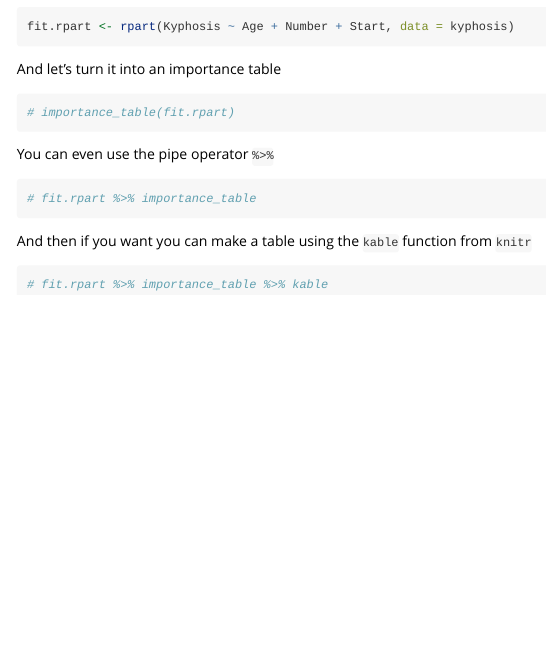
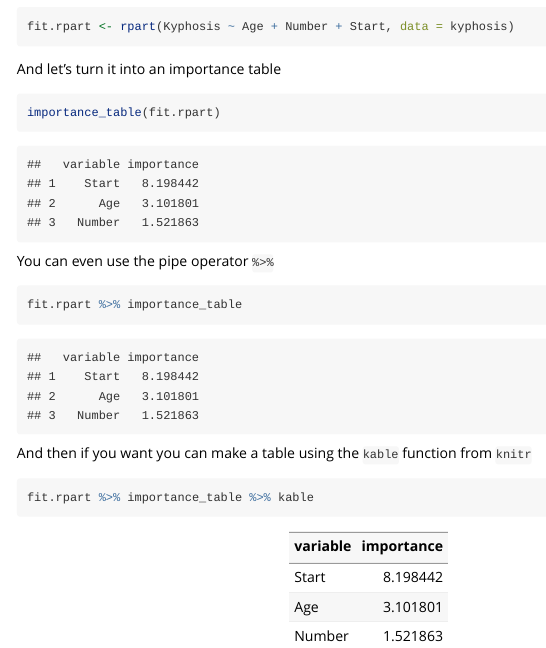
Before and after one commit to njtierney/neato, an R Markdown document (vignettes/neato.Rmd): the page in a window 1100 px wide, from 410 px down. Rendered offline with R 4.5, knitr and Pandoc, with nearby package versions; code that draws random numbers runs with fixed seeds of ours.

Commit message:
fixed vignette
Vignette currently works as the package now works.

````diff
--- a/vignettes/neato.Rmd
+++ b/vignettes/neato.Rmd
@@ -14,6 +14,7 @@ vignette: >
 library(dplyr)
 library(knitr)
 library(rpart)
+library(neato)
 
 ```
 
@@ -39,7 +40,7 @@ And let's turn it into an importance table
 
 ```{r}
 
-# importance_table(fit.rpart)
+importance_table(fit.rpart)
 
 ```
 
@@ -47,14 +48,14 @@ You can even use the pipe operator `%>%`
 
 ```{r}
 
-# fit.rpart %>% importance_table
+fit.rpart %>% importance_table
 
 ```
 
 And then if you want you can make a table using the `kable` function from `knitr`
 
-```{r}
+```{r, results='asis'}
 
-# fit.rpart %>% importance_table %>% kable
+fit.rpart %>% importance_table %>% kable
 
 ```
````
Also changed, not shown: 1 other file.
